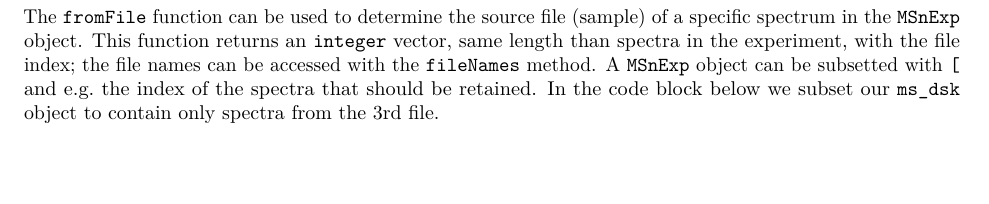
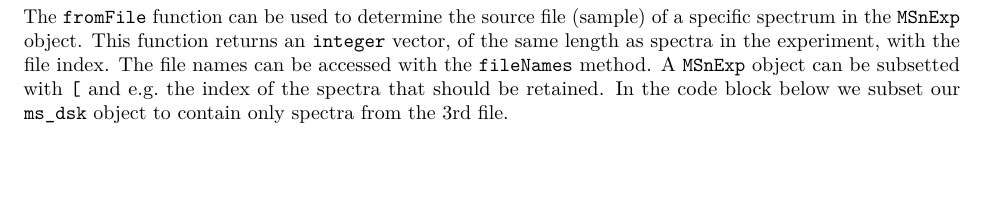
Before and after one commit to lgatto/2020-msnbase-v2, an R Markdown document (large_experiment_processing.Rmd): part of page 2 of 5, cut so that both start at the same text. Rendered offline with R 4.5, knitr and Pandoc, then LaTeX, with nearby package versions; drawn as R Markdown's standard PDF in place of the format the file asks for; some code elsewhere in the file could not run offline.

Commit message:
Update large_experiment_processing.Rmd
Co-authored-by: Sebastian Gibb <mail@sebastiangibb.de>

```diff
--- a/large_experiment_processing.Rmd
+++ b/large_experiment_processing.Rmd
@@ -125,7 +125,7 @@ head(rts)
 
 The `fromFile` function can be used to determine the source file (sample)
 of a specific spectrum in the `MSnExp` object. This function returns an `integer`
-vector, same length than spectra in the experiment, with the file index; the
+vector, of the same length as spectra in the experiment, with the file index. The
 file names can be accessed with the `fileNames` method. A `MSnExp` object can be
 subsetted with `[` and e.g. the index of the spectra that should be retained. In
 the code block below we subset our `ms_dsk` object to contain only spectra from
```
